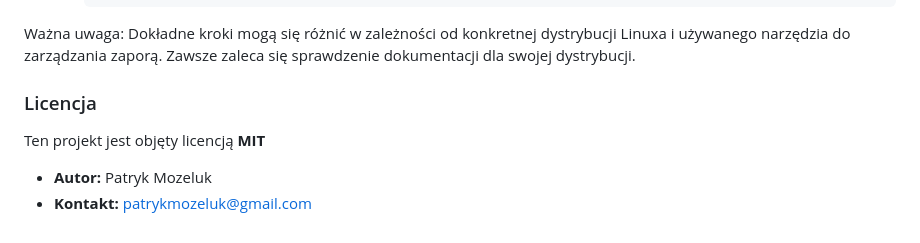
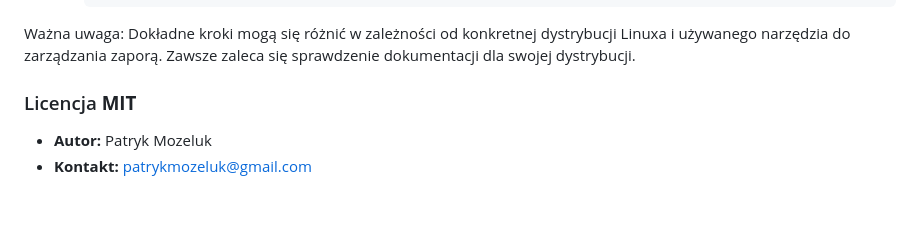
Before and after one commit to patrykmozeluk-cloud/DJ-MIDI, a Markdown page: README.md, the part around the change. Rendered like a GitHub page; blank space fills up the shorter version.

Commit message:
Specify MIT license in README
Updated license section to specify MIT license.

```diff
--- a/README.md
+++ b/README.md
@@ -233,9 +233,7 @@ Na Linuxie istnieje wiele różnych dystrybucji i narzędzi do zarządzania zapo
 
 Ważna uwaga: Dokładne kroki mogą się różnić w zależności od konkretnej dystrybucji Linuxa i używanego narzędzia do zarządzania zaporą. Zawsze zaleca się sprawdzenie dokumentacji dla swojej dystrybucji.
 
-### Licencja
-
-Ten projekt jest objęty licencją **MIT**
+### Licencja **MIT**
 
 * **Autor:** Patryk Mozeluk
 * **Kontakt:** [patrykmozeluk@gmail.com](mailto:patrykmozeluk@gmail.com)
```
